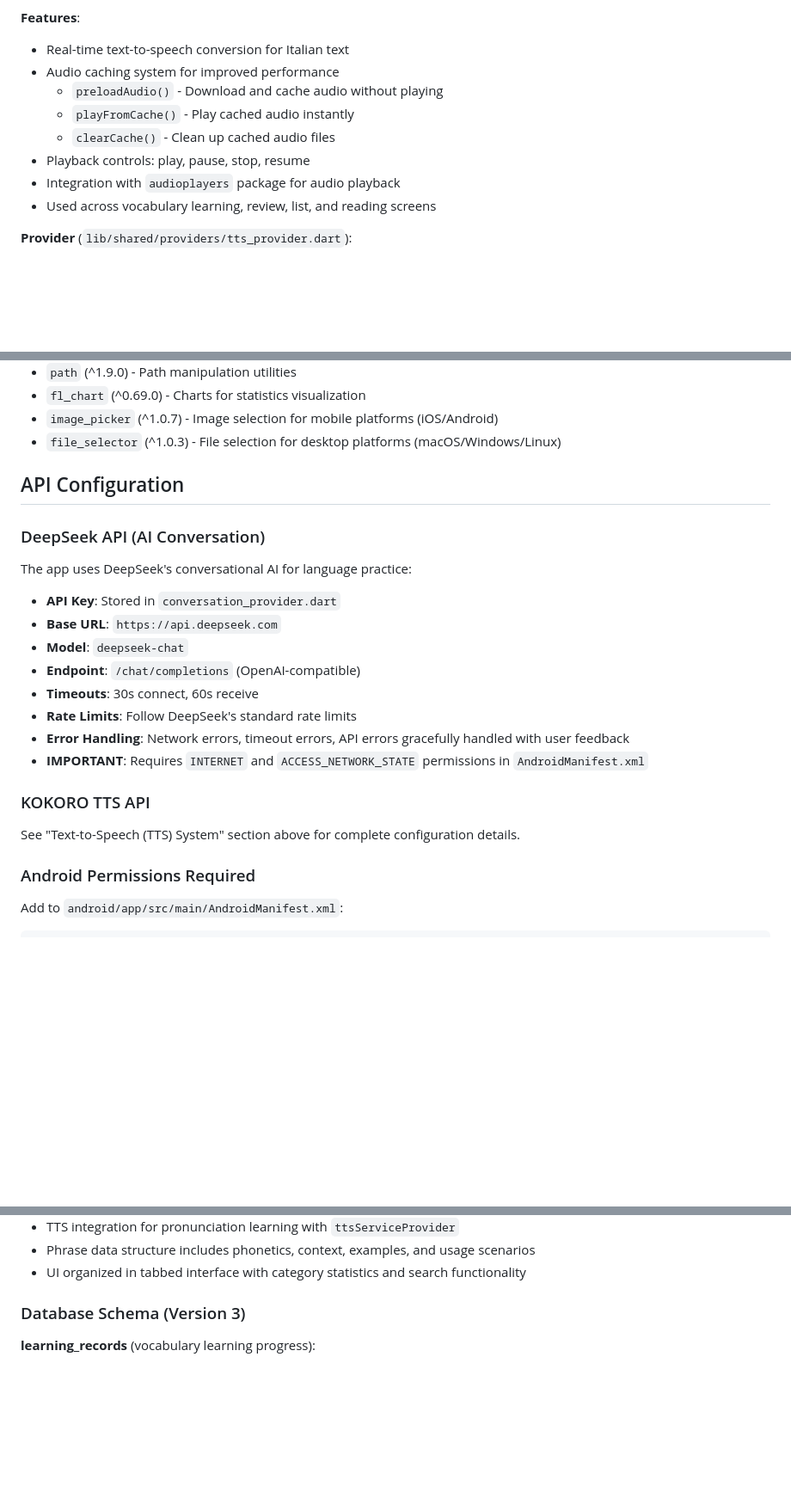
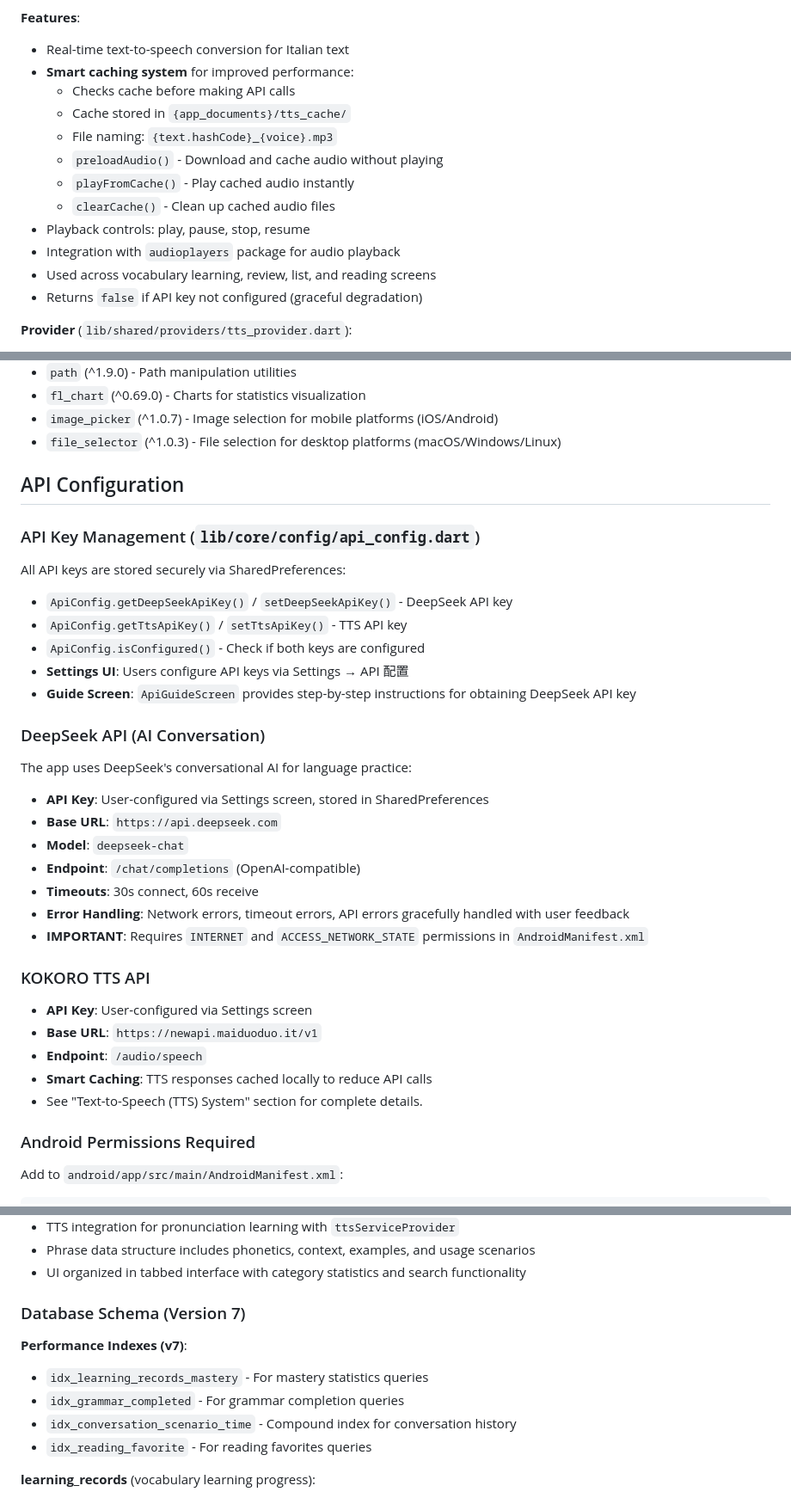
Before and after one commit to zhy844694805/Italiano, a Markdown page: CLAUDE.md, 3 parts joined by grey strips. Shown at 86% size. GitHub-like rendering; blank space fills up the shorter version.

Commit message:
docs: 更新 CLAUDE.md 文档
- 更新数据库版本为 v7，添加新索引说明
- 添加 API 密钥管理部分 (ApiConfig)
- 更新 DeepSeek 和 TTS API 配置说明
- 添加 TTS 智能缓存机制说明
- 更新 conversation provider 说明（消息限制）

🤖 Generated with [Claude Code](https://claude.com/claude-code)

Co-Authored-By: Claude <noreply@anthropic.com>

```diff
--- a/CLAUDE.md
+++ b/CLAUDE.md
@@ -344,13 +345,17 @@ Powered by **KOKORO TTS API** with OpenAI-compatible format (`lib/core/services/
 
 **Features**:
 - Real-time text-to-speech conversion for Italian text
-- Audio caching system for improved performance
+- **Smart caching system** for improved performance:
+  - Checks cache before making API calls
+  - Cache stored in `{app_documents}/tts_cache/`
+  - File naming: `{text.hashCode}_{voice}.mp3`
   - `preloadAudio()` - Download and cache audio without playing
   - `playFromCache()` - Play cached audio instantly
   - `clearCache()` - Clean up cached audio files
 - Playback controls: play, pause, stop, resume
 - Integration with `audioplayers` package for audio playback
 - Used across vocabulary learning, review, list, and reading screens
+- Returns `false` if API key not configured (graceful degradation)
 
 **Provider** (`lib/shared/providers/tts_provider.dart`):
 - `ttsServiceProvider` - Singleton TTSService instance
@@ -783,19 +788,30 @@ theme: OpenAITheme.lightTheme,
 
 ## API Configuration
 
+### API Key Management (`lib/core/config/api_config.dart`)
+All API keys are stored securely via SharedPreferences:
+- `ApiConfig.getDeepSeekApiKey()` / `setDeepSeekApiKey()` - DeepSeek API key
+- `ApiConfig.getTtsApiKey()` / `setTtsApiKey()` - TTS API key
+- `ApiConfig.isConfigured()` - Check if both keys are configured
+- **Settings UI**: Users configure API keys via Settings → API 配置
+- **Guide Screen**: `ApiGuideScreen` provides step-by-step instructions for obtaining DeepSeek API key
+
 ### DeepSeek API (AI Conversation)
 The app uses DeepSeek's conversational AI for language practice:
-- **API Key**: Stored in `conversation_provider.dart`
+- **API Key**: User-configured via Settings screen, stored in SharedPreferences
 - **Base URL**: `https://api.deepseek.com`
 - **Model**: `deepseek-chat`
 - **Endpoint**: `/chat/completions` (OpenAI-compatible)
 - **Timeouts**: 30s connect, 60s receive
-- **Rate Limits**: Follow DeepSeek's standard rate limits
 - **Error Handling**: Network errors, timeout errors, API errors gracefully handled with user feedback
 - **IMPORTANT**: Requires `INTERNET` and `ACCESS_NETWORK_STATE` permissions in `AndroidManifest.xml`
 
 ### KOKORO TTS API
-See "Text-to-Speech (TTS) System" section above for complete configuration details.
+- **API Key**: User-configured via Settings screen
+- **Base URL**: `https://newapi.maiduoduo.it/v1`
+- **Endpoint**: `/audio/speech`
+- **Smart Caching**: TTS responses cached locally to reduce API calls
+- See "Text-to-Speech (TTS) System" section for complete details.
 
 ### Android Permissions Required
 Add to `android/app/src/main/AndroidManifest.xml`:
@@ -926,7 +942,13 @@ User profile management (`lib/shared/providers/user_profile_provider.dart`):
 - Phrase data structure includes phonetics, context, examples, and usage scenarios
 - UI organized in tabbed interface with category statistics and search functionality
 
-### Database Schema (Version 3)
+### Database Schema (Version 7)
+
+**Performance Indexes (v7)**:
+- `idx_learning_records_mastery` - For mastery statistics queries
+- `idx_grammar_completed` - For grammar completion queries
+- `idx_conversation_scenario_time` - Compound index for conversation history
+- `idx_reading_favorite` - For reading favorites queries
 
 **learning_records** (vocabulary learning progress):
 - wordId (TEXT PRIMARY KEY)
```
Also changed, not shown: other parts of CLAUDE.md (+3 -2 lines).
